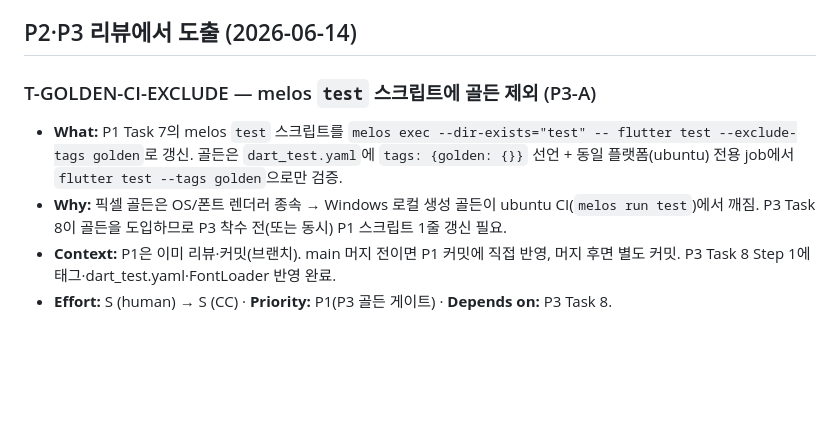
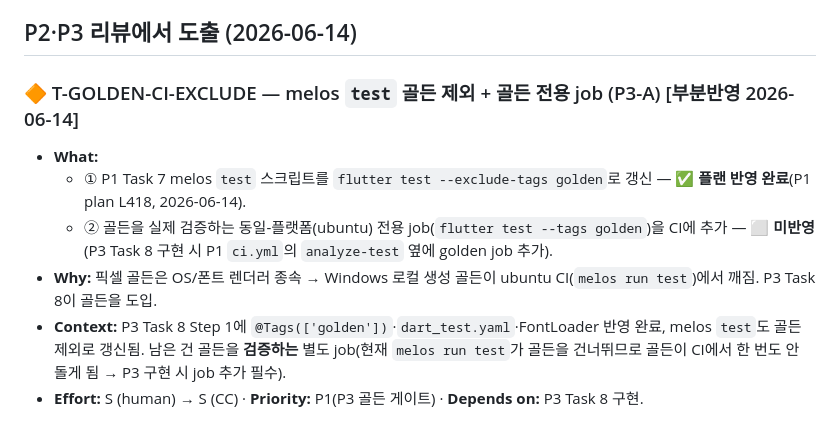
Before and after one commit to DevPathAi/devpath-frontend, a Markdown page: TODOS.md, the part around the change. GitHub-like rendering; blank space fills up the shorter version.

Commit message:
docs: P2·P3 리뷰 반영 마무리 — P1 melos test 골든 제외
T-GOLDEN-CI-EXCLUDE ①: P1 Task 7 melos test 스크립트에 --exclude-tags golden 반영(P3-A 골든이 ubuntu CI에서 깨지는 것 차단). 골든 검증 전용 job(②)은 P3 구현 시 추가 — TODOS 부분반영 표기.

Co-Authored-By: Claude Opus 4.8 (1M context) <noreply@anthropic.com>

```diff
--- a/TODOS.md
+++ b/TODOS.md
@@ -29,8 +29,10 @@
 
 ## P2·P3 리뷰에서 도출 (2026-06-14)
 
-### T-GOLDEN-CI-EXCLUDE — melos `test` 스크립트에 골든 제외 (P3-A)
-- **What:** P1 Task 7의 melos `test` 스크립트를 `melos exec --dir-exists="test" -- flutter test --exclude-tags golden`로 갱신. 골든은 `dart_test.yaml`에 `tags: {golden: {}}` 선언 + 동일 플랫폼(ubuntu) 전용 job에서 `flutter test --tags golden`으로만 검증.
-- **Why:** 픽셀 골든은 OS/폰트 렌더러 종속 → Windows 로컬 생성 골든이 ubuntu CI(`melos run test`)에서 깨짐. P3 Task 8이 골든을 도입하므로 P3 착수 전(또는 동시) P1 스크립트 1줄 갱신 필요.
-- **Context:** P1은 이미 리뷰·커밋(브랜치). main 머지 전이면 P1 커밋에 직접 반영, 머지 후면 별도 커밋. P3 Task 8 Step 1에 태그·dart_test.yaml·FontLoader 반영 완료.
-- **Effort:** S (human) → S (CC) · **Priority:** P1(P3 골든 게이트) · **Depends on:** P3 Task 8.
+### 🔶 T-GOLDEN-CI-EXCLUDE — melos `test` 골든 제외 + 골든 전용 job (P3-A) [부분반영 2026-06-14]
+- **What:**
+  - ① P1 Task 7 melos `test` 스크립트를 `flutter test --exclude-tags golden`로 갱신 — **✅ 플랜 반영 완료**(P1 plan L418, 2026-06-14).
+  - ② 골든을 실제 검증하는 동일-플랫폼(ubuntu) 전용 job(`flutter test --tags golden`)을 CI에 추가 — **⬜ 미반영**(P3 Task 8 구현 시 P1 `ci.yml`의 `analyze-test` 옆에 golden job 추가).
+- **Why:** 픽셀 골든은 OS/폰트 렌더러 종속 → Windows 로컬 생성 골든이 ubuntu CI(`melos run test`)에서 깨짐. P3 Task 8이 골든을 도입.
+- **Context:** P3 Task 8 Step 1에 `@Tags(['golden'])`·`dart_test.yaml`·FontLoader 반영 완료, melos `test`도 골든 제외로 갱신됨. 남은 건 골든을 **검증하는** 별도 job(현재 `melos run test`가 골든을 건너뛰므로 골든이 CI에서 한 번도 안 돌게 됨 → P3 구현 시 job 추가 필수).
+- **Effort:** S (human) → S (CC) · **Priority:** P1(P3 골든 게이트) · **Depends on:** P3 Task 8 구현.
```
Also changed, not shown: 1 other file.
